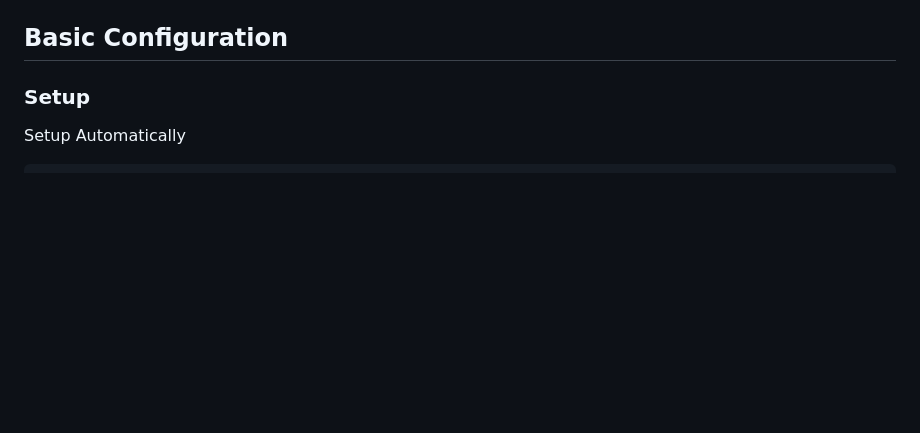
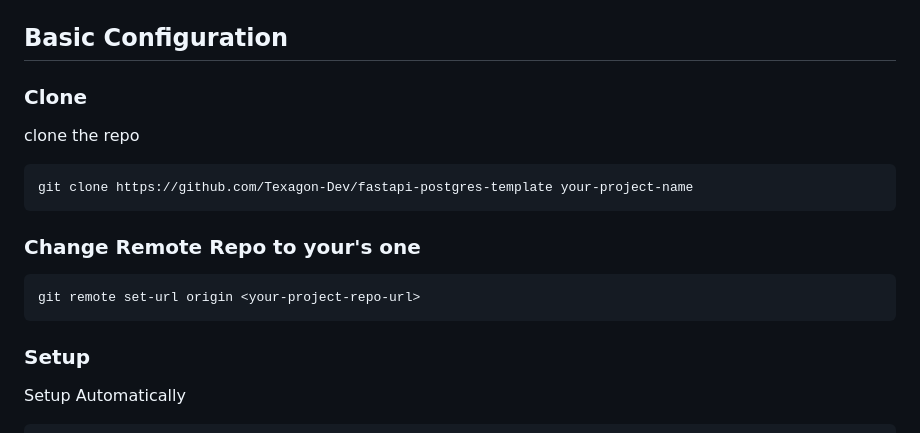
Before and after one commit to Texagon-Dev/fastapi-postgres-template, a Markdown page: README.md, the part around the change. Drawn GitHub-style; blank space fills up the shorter version.

Commit message:
Update README with clone and remote repo instructions
Added instructions for cloning the repository and changing the remote URL.

````diff
--- a/README.md
+++ b/README.md
@@ -30,6 +30,17 @@ This is a template project for a FastAPI application with a PostgreSQL database,
   - A terminal or command prompt
 
 ## Basic Configuration
+
+### Clone
+clone the repo
+```bash
+git clone https://github.com/Texagon-Dev/fastapi-postgres-template your-project-name
+```
+
+### Change Remote Repo to your's one
+```bash
+git remote set-url origin <your-project-repo-url>
+```
 
 ### Setup
 Setup Automatically
````
